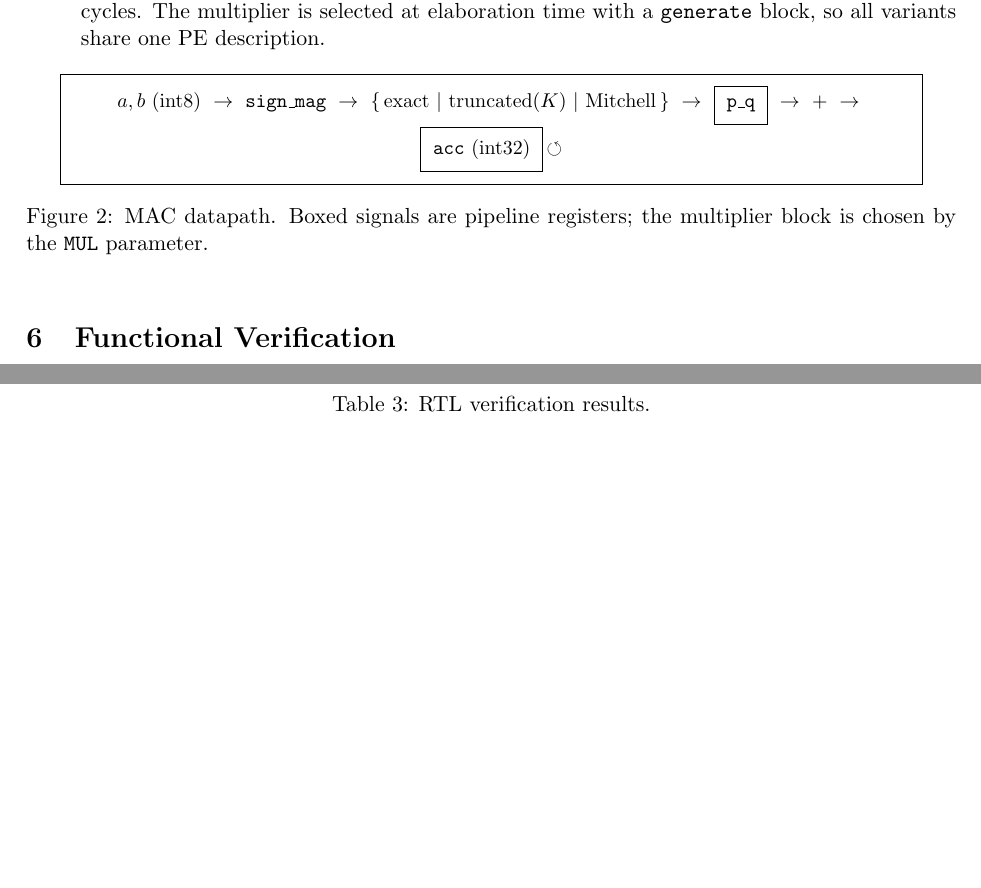
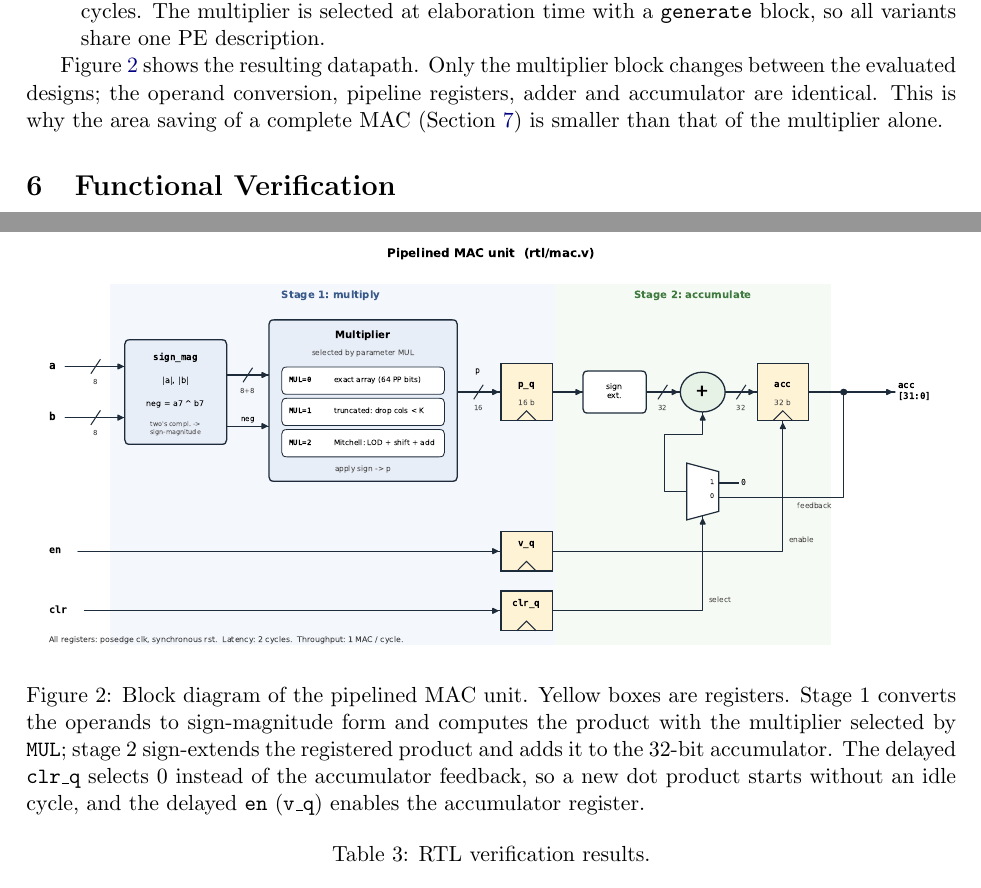
Before and after one commit to GitCodingMates/approx-mac-dnn, a LaTeX paper (docs/report.tex): two parts of pages 4 and 5 of 8, joined at a grey line, cut so that both start at the same text, the shorter picture padded with empty space. Compiled offline with pdfLaTeX.

Commit message:
Use MAC block diagram in report

```diff
--- a/docs/report.tex
+++ b/docs/report.tex
@@ -250,18 +250,25 @@ two's-complement operands to 8-bit magnitudes and computes the product sign.
         one PE description.
 \end{itemize}
 
-\begin{figure}[h]
+\begin{figure}[t]
 \centering
-\setlength{\fboxsep}{6pt}
-\fbox{\parbox{0.9\textwidth}{\centering\small
-$a,b$ (int8) $\;\rightarrow\;$ \texttt{sign\_mag} $\;\rightarrow\;$
-\{\,exact $\mid$ truncated($K$) $\mid$ Mitchell\,\} $\;\rightarrow\;$
-\fbox{\texttt{p\_q}} $\;\rightarrow\;$ $+$ $\;\rightarrow\;$
-\fbox{\texttt{acc} (int32)}$\,\circlearrowleft$}}
-\caption{MAC datapath. Boxed signals are pipeline registers; the multiplier
-block is chosen by the \texttt{MUL} parameter.}
+\includegraphics[width=\textwidth]{mac_block_diagram.pdf}
+\caption{Block diagram of the pipelined MAC unit. Yellow boxes are
+registers. Stage~1 converts the operands to sign-magnitude form and
+computes the product with the multiplier selected by \texttt{MUL};
+stage~2 sign-extends the registered product and adds it to the 32-bit
+accumulator. The delayed \texttt{clr\_q} selects 0 instead of the
+accumulator feedback, so a new dot product starts without an idle cycle,
+and the delayed \texttt{en} (\texttt{v\_q}) enables the accumulator
+register.}
 \label{fig:mac}
 \end{figure}
+
+Figure~\ref{fig:mac} shows the resulting datapath. Only the multiplier
+block changes between the evaluated designs; the operand conversion,
+pipeline registers, adder and accumulator are identical. This is why the
+area saving of a complete MAC (Section~\ref{sec:synth}) is smaller than
+that of the multiplier alone.
 
 \section{Functional Verification}
 Verification reuses the Python models as the golden reference.
```
Also changed, not shown: docs/report.pdf, docs/report.tex (1 more changed lines).
